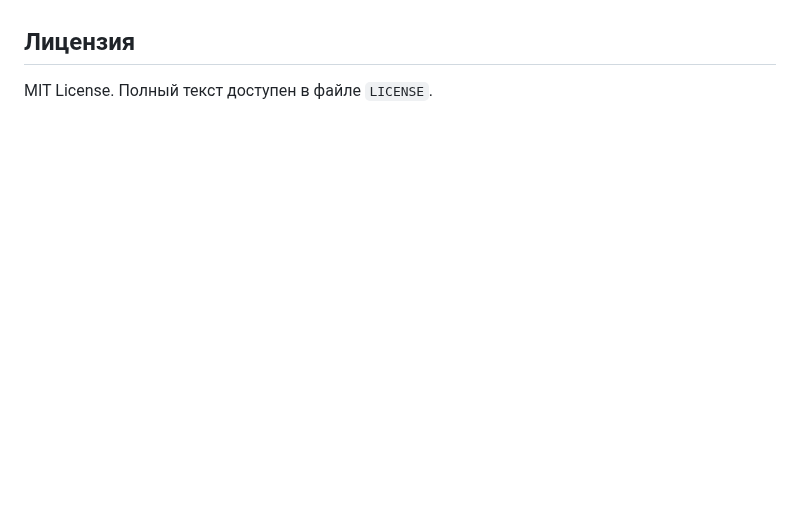
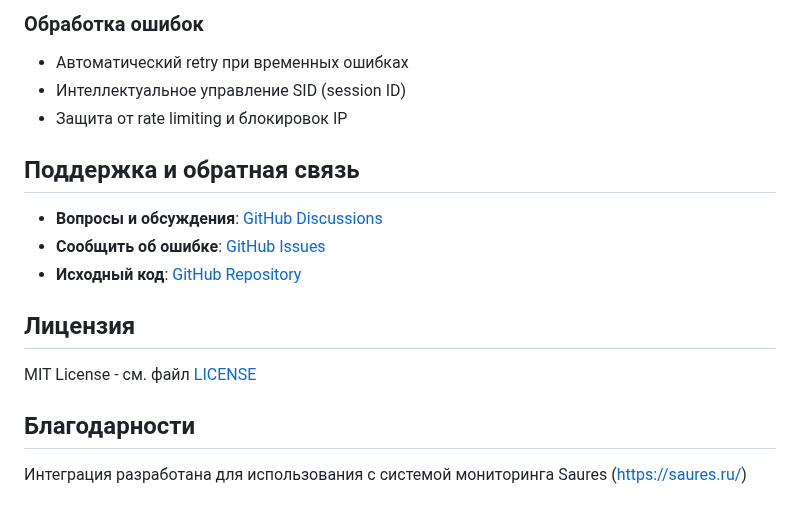
Before and after one commit to vitaliisergin/saures-homeassistant, a Markdown page: README.md, the part around one of its changes. Rendered like a GitHub page; blank space fills up the shorter version.

```diff
--- a/README.md
+++ b/README.md
@@ -64,4 +133,18 @@
+### Обработка ошибок
+- Автоматический retry при временных ошибках
+- Интеллектуальное управление SID (session ID)
+- Защита от rate limiting и блокировок IP
+
+## Поддержка и обратная связь
+
+- **Вопросы и обсуждения**: [GitHub Discussions](https://github.com/vitaliisergin/saures-homeassistant/discussions)
+- **Сообщить об ошибке**: [GitHub Issues](https://github.com/vitaliisergin/saures-homeassistant/issues)
+- **Исходный код**: [GitHub Repository](https://github.com/vitaliisergin/saures-homeassistant)
 
 ## Лицензия
 
-MIT License. Полный текст доступен в файле `LICENSE`.
+MIT License - см. файл [LICENSE](LICENSE)
+
+## Благодарности
+
+Интеграция разработана для использования с системой мониторинга Saures (https://saures.ru/)
```
Also changed, not shown: other parts of README.md (+112 -43 lines).
